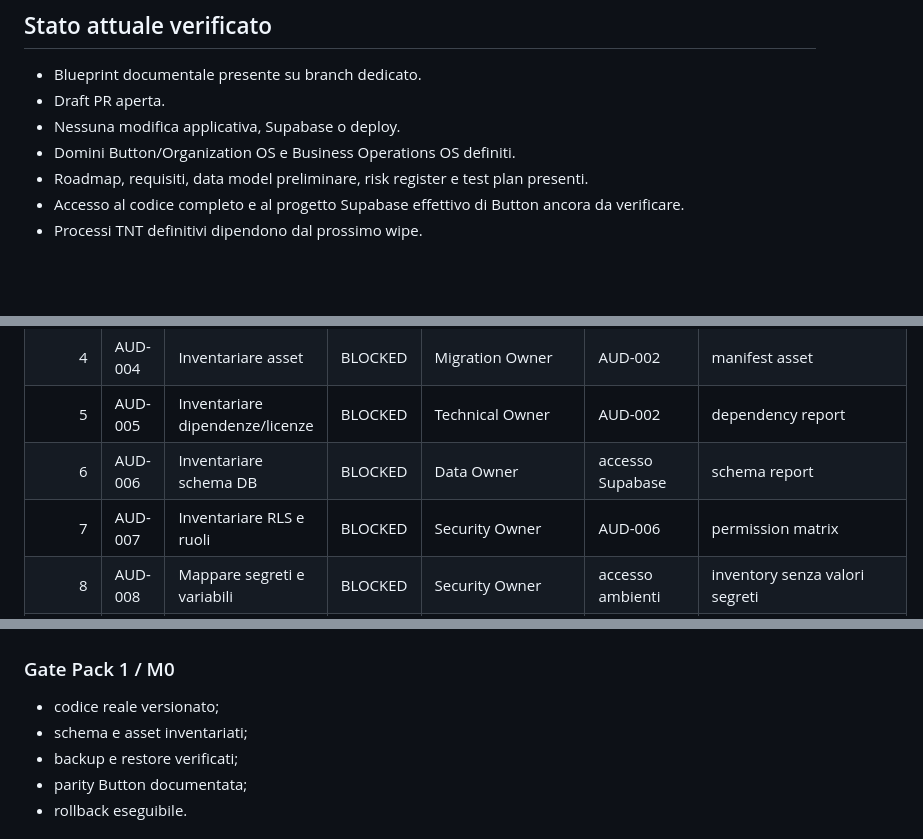
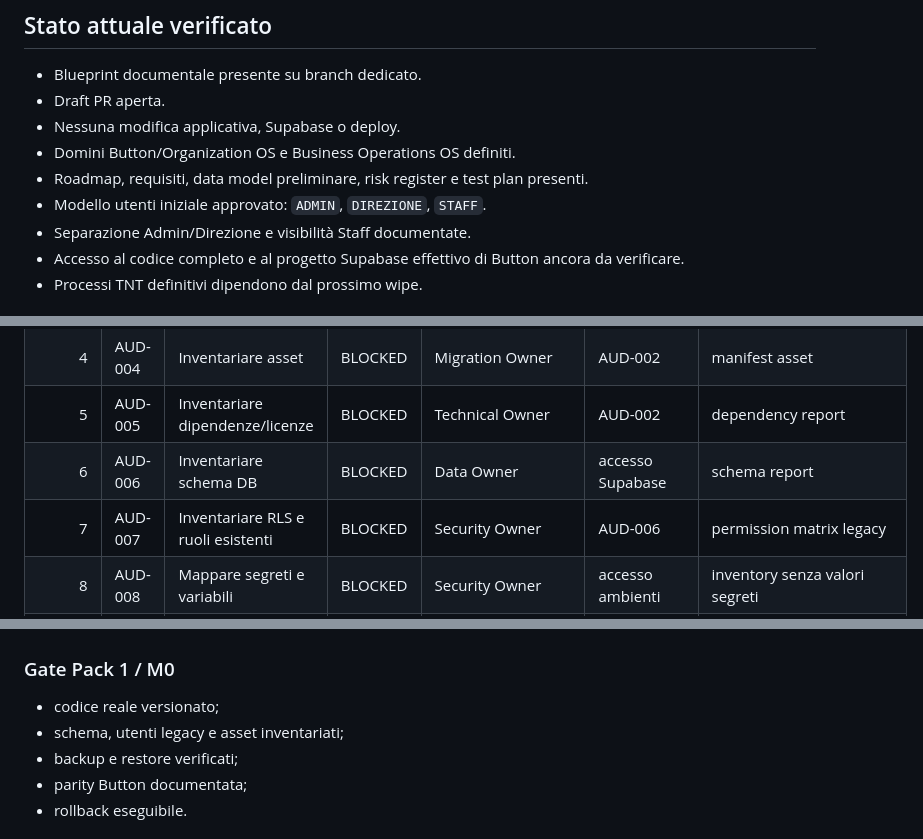
Before and after one commit to HUSTLEROPERATOR/button-family-os, a Markdown page: docs/rp-operations-suite/30_EXECUTION_BOARD.md, 3 parts joined by grey strips. Drawn GitHub-style; blank space fills up the shorter version.

```diff
--- a/docs/rp-operations-suite/30_EXECUTION_BOARD.md
+++ b/docs/rp-operations-suite/30_EXECUTION_BOARD.md
@@ -11,6 +11,8 @@ Il Master Todo è il catalogo completo. Questo documento contiene solo il lavoro
 - Nessuna modifica applicativa, Supabase o deploy.
 - Domini Button/Organization OS e Business Operations OS definiti.
 - Roadmap, requisiti, data model preliminare, risk register e test plan presenti.
+- Modello utenti iniziale approvato: `ADMIN`, `DIREZIONE`, `STAFF`.
+- Separazione Admin/Direzione e visibilità Staff documentate.
 - Accesso al codice completo e al progetto Supabase effettivo di Button ancora da verificare.
 - Processi TNT definitivi dipendono dal prossimo wipe.
 
@@ -53,7 +57,7 @@ Il Master Todo è il catalogo completo. Questo documento contiene solo il lavoro
 | 4 | AUD-004 | Inventariare asset | BLOCKED | Migration Owner | AUD-002 | manifest asset |
 | 5 | AUD-005 | Inventariare dipendenze/licenze | BLOCKED | Technical Owner | AUD-002 | dependency report |
 | 6 | AUD-006 | Inventariare schema DB | BLOCKED | Data Owner | accesso Supabase | schema report |
-| 7 | AUD-007 | Inventariare RLS e ruoli | BLOCKED | Security Owner | AUD-006 | permission matrix |
+| 7 | AUD-007 | Inventariare RLS e ruoli esistenti | BLOCKED | Security Owner | AUD-006 | permission matrix legacy |
 | 8 | AUD-008 | Mappare segreti e variabili | BLOCKED | Security Owner | accesso ambienti | inventory senza valori segreti |
 | 9 | AUD-009 | Backup DB e storage | BLOCKED | Technical Owner | accesso Supabase | backup report |
 | 10 | AUD-010 | Restore isolato | BLOCKED | Technical/QA | AUD-009 | restore evidence |
@@ -63,7 +67,7 @@ Il Master Todo è il catalogo completo. Questo documento contiene solo il lavoro
 ### Gate Pack 1 / M0
 
 - codice reale versionato;
-- schema e asset inventariati;
+- schema, utenti legacy e asset inventariati;
 - backup e restore verificati;
 - parity Button documentata;
 - rollback eseguibile.
```
Also changed, not shown: other parts of docs/rp-operations-suite/30_EXECUTION_BOARD.md (+28 -11 lines).
